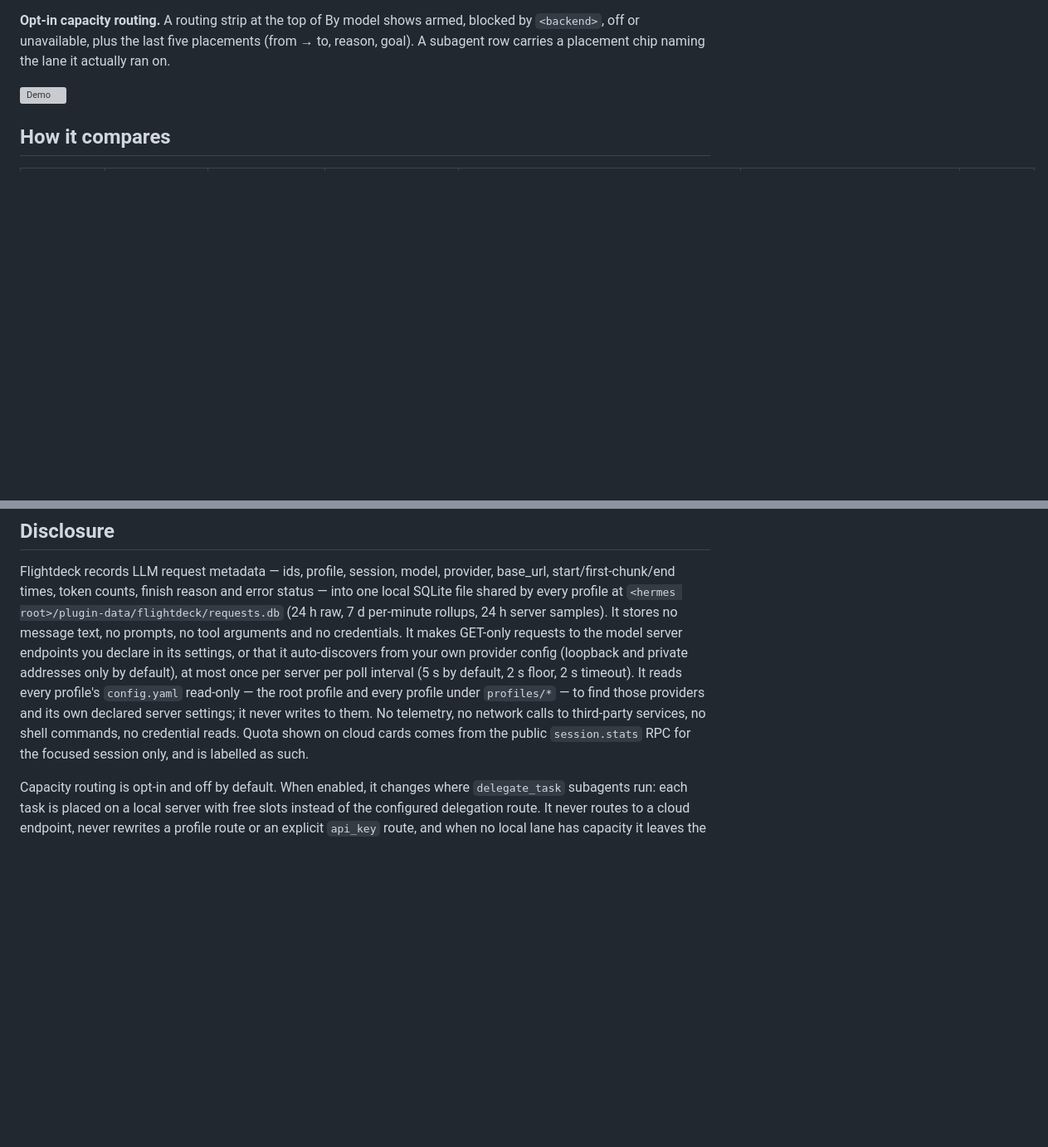
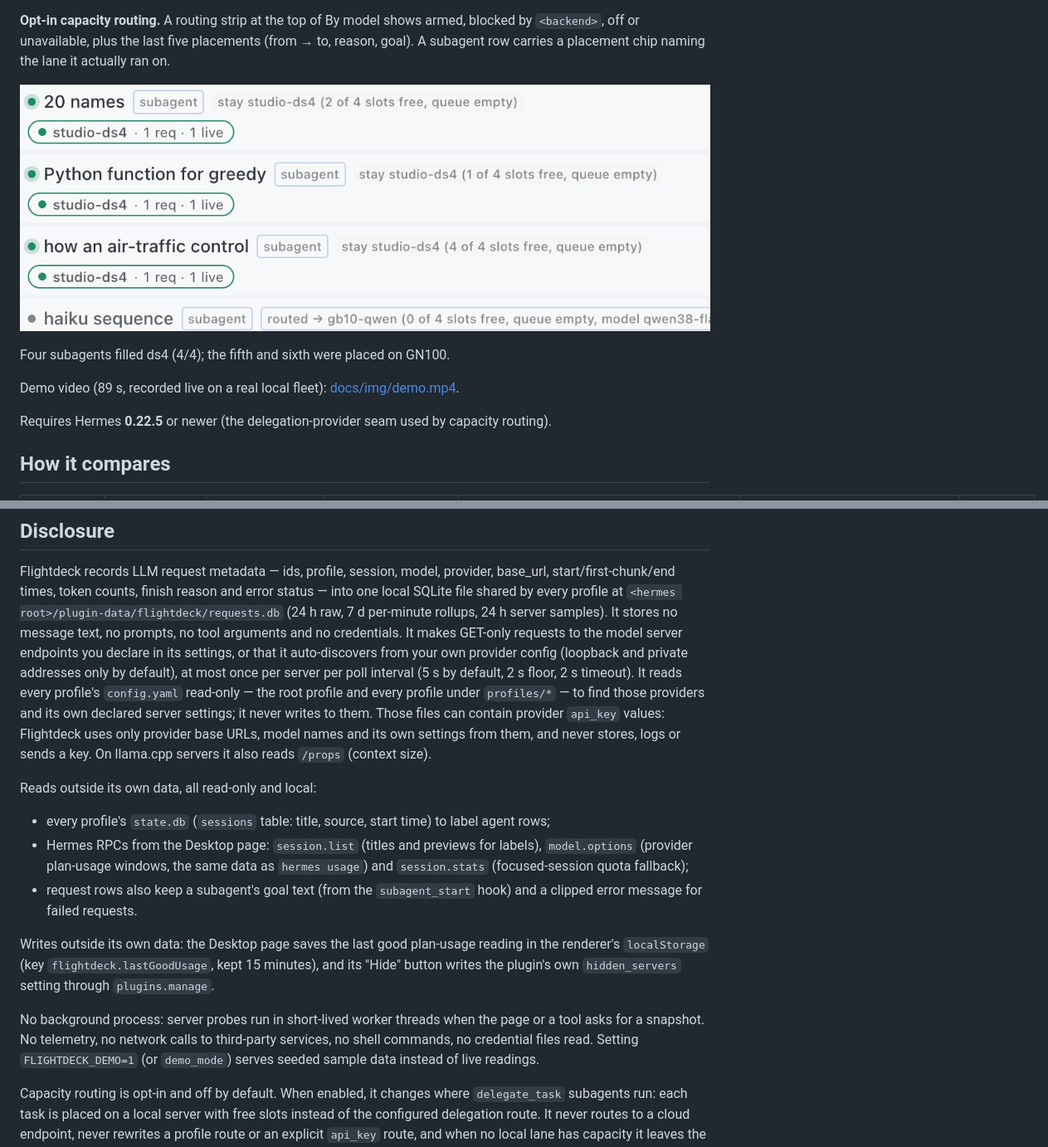
Before and after one commit to freemanconsulting/hermes-flightdeck, a Markdown page: README.md, 2 parts joined by grey strips. Shown at 83% size. Rendered like a GitHub page; pictures changed too: docs/img/routing.png (added); blank space fills up the shorter version; grey boxes are pictures that could not be loaded.

Commit message:
docs + catalog rules: README screenshots (work titles redacted), demo video, honest requires_hermes >=0.22.5, repo owner as author, full rule-13 disclosure; test: open rate-limit interval on any monotonic origin (fresh CI runners)

```diff
--- a/README.md
+++ b/README.md
@@ -53,7 +59,13 @@ slots, p50 TTFT and a recommended pick; `/fleet` returns the same as one line.
 `<backend>`, off or unavailable, plus the last five placements (from → to, reason, goal). A
 subagent row carries a placement chip naming the lane it actually ran on.
 
-![Demo](docs/img/demo.gif)
+![Routing](docs/img/routing.png)
+
+Four subagents filled ds4 (4/4); the fifth and sixth were placed on GN100.
+
+Demo video (89 s, recorded live on a real local fleet): [docs/img/demo.mp4](docs/img/demo.mp4).
+
+Requires Hermes **0.22.5** or newer (the delegation-provider seam used by capacity routing).
 
 ## How it compares
 
@@ -132,9 +144,26 @@ you declare in its settings, or that it auto-discovers from your own provider co
 and private addresses only by default), at most once per server per poll interval (5 s by
 default, 2 s floor, 2 s timeout). It reads every profile's `config.yaml` read-only — the root
 profile and every profile under `profiles/*` — to find those providers and its own declared
-server settings; it never writes to them. No telemetry, no network calls to third-party
-services, no shell commands, no credential reads. Quota shown on cloud cards comes from the
-public `session.stats` RPC for the focused session only, and is labelled as such.
+server settings; it never writes to them. Those files can contain provider `api_key` values:
+Flightdeck uses only provider base URLs, model names and its own settings from them, and never
+stores, logs or sends a key. On llama.cpp servers it also reads `/props` (context size).
+
+Reads outside its own data, all read-only and local:
+- every profile's `state.db` (`sessions` table: title, source, start time) to label agent rows;
+- Hermes RPCs from the Desktop page: `session.list` (titles and previews for labels),
+  `model.options` (provider plan-usage windows, the same data as `hermes usage`) and
+  `session.stats` (focused-session quota fallback);
+- request rows also keep a subagent's goal text (from the `subagent_start` hook) and a clipped
+  error message for failed requests.
+
+Writes outside its own data: the Desktop page saves the last good plan-usage reading in the
+renderer's `localStorage` (key `flightdeck.lastGoodUsage`, kept 15 minutes), and its "Hide"
+button writes the plugin's own `hidden_servers` setting through `plugins.manage`.
+
+No background process: server probes run in short-lived worker threads when the page or a tool
+asks for a snapshot. No telemetry, no network calls to third-party services, no shell commands,
+no credential files read. Setting `FLIGHTDECK_DEMO=1` (or `demo_mode`) serves seeded sample
+data instead of live readings.
 
 Capacity routing is opt-in and off by default. When enabled, it changes where `delegate_task`
 subagents run: each task is placed on a local server with free slots instead of the configured
```
Also changed, not shown: other parts of README.md (+6 -0 lines), docs/img/by-agent.png (added), docs/img/by-model.png (added), docs/img/cloud-cards.png (added), docs/img/server-cards.png (added), docs/img/swim-lane.png (added), 3 other files.
